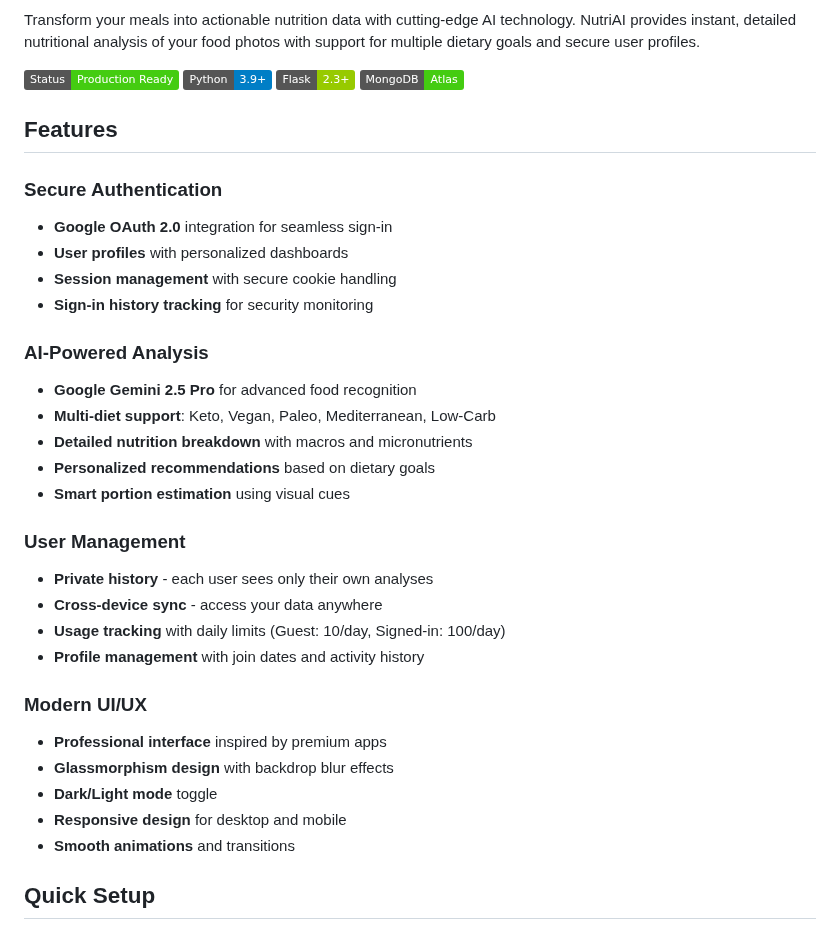
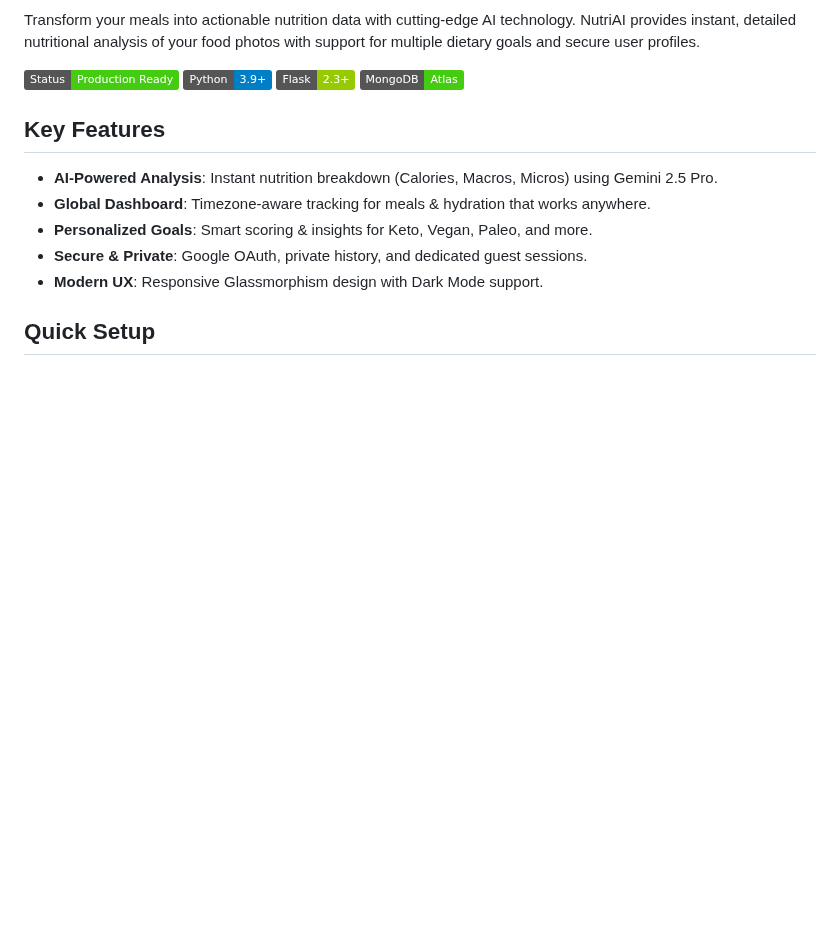
Before and after one commit to mayurbijarniya/nutriai, a Markdown page: README.md, the part around one of its changes. Rendered like a GitHub page; badges without logos; blank space fills up the shorter version.

Commit message:
docs: Consolidate README features.

```diff
--- a/README.md
+++ b/README.md
@@ -6,33 +6,13 @@ Transform your meals into actionable nutrition data with cutting-edge AI technol
 
 ![NutriAI Interface](https://img.shields.io/badge/Status-Production%20Ready-brightgreen) ![Python](https://img.shields.io/badge/Python-3.9+-blue) ![Flask](https://img.shields.io/badge/Flask-2.3+-green) ![MongoDB](https://img.shields.io/badge/MongoDB-Atlas-brightgreen)
 
-## Features
+## Key Features
 
-### **Secure Authentication**
-- **Google OAuth 2.0** integration for seamless sign-in
-- **User profiles** with personalized dashboards
-- **Session management** with secure cookie handling
-- **Sign-in history tracking** for security monitoring
-
-### **AI-Powered Analysis**
-- **Google Gemini 2.5 Pro** for advanced food recognition
-- **Multi-diet support**: Keto, Vegan, Paleo, Mediterranean, Low-Carb
-- **Detailed nutrition breakdown** with macros and micronutrients
-- **Personalized recommendations** based on dietary goals
-- **Smart portion estimation** using visual cues
-
-### **User Management**
-- **Private history** - each user sees only their own analyses
-- **Cross-device sync** - access your data anywhere
-- **Usage tracking** with daily limits (Guest: 10/day, Signed-in: 100/day)
-- **Profile management** with join dates and activity history
-
-### **Modern UI/UX**
-- **Professional interface** inspired by premium apps
-- **Glassmorphism design** with backdrop blur effects
-- **Dark/Light mode** toggle
-- **Responsive design** for desktop and mobile
-- **Smooth animations** and transitions
+- **AI-Powered Analysis**: Instant nutrition breakdown (Calories, Macros, Micros) using Gemini 2.5 Pro.
+- **Global Dashboard**: Timezone-aware tracking for meals & hydration that works anywhere.
+- **Personalized Goals**: Smart scoring & insights for Keto, Vegan, Paleo, and more.
+- **Secure & Private**: Google OAuth, private history, and dedicated guest sessions.
+- **Modern UX**: Responsive Glassmorphism design with Dark Mode support.
 
 ## Quick Setup
 
```
Also changed, not shown: other parts of README.md (+0 -20 lines).
